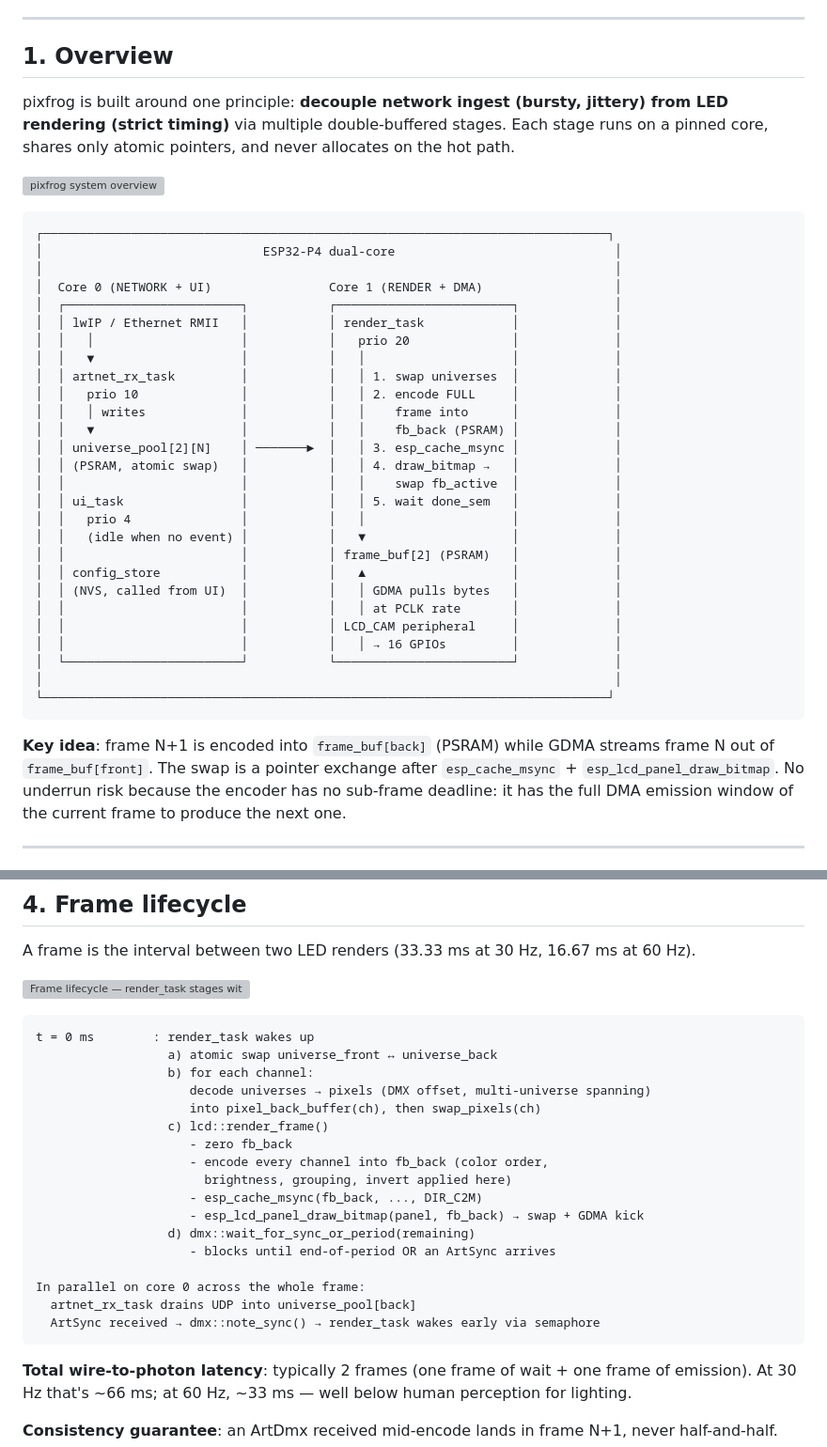
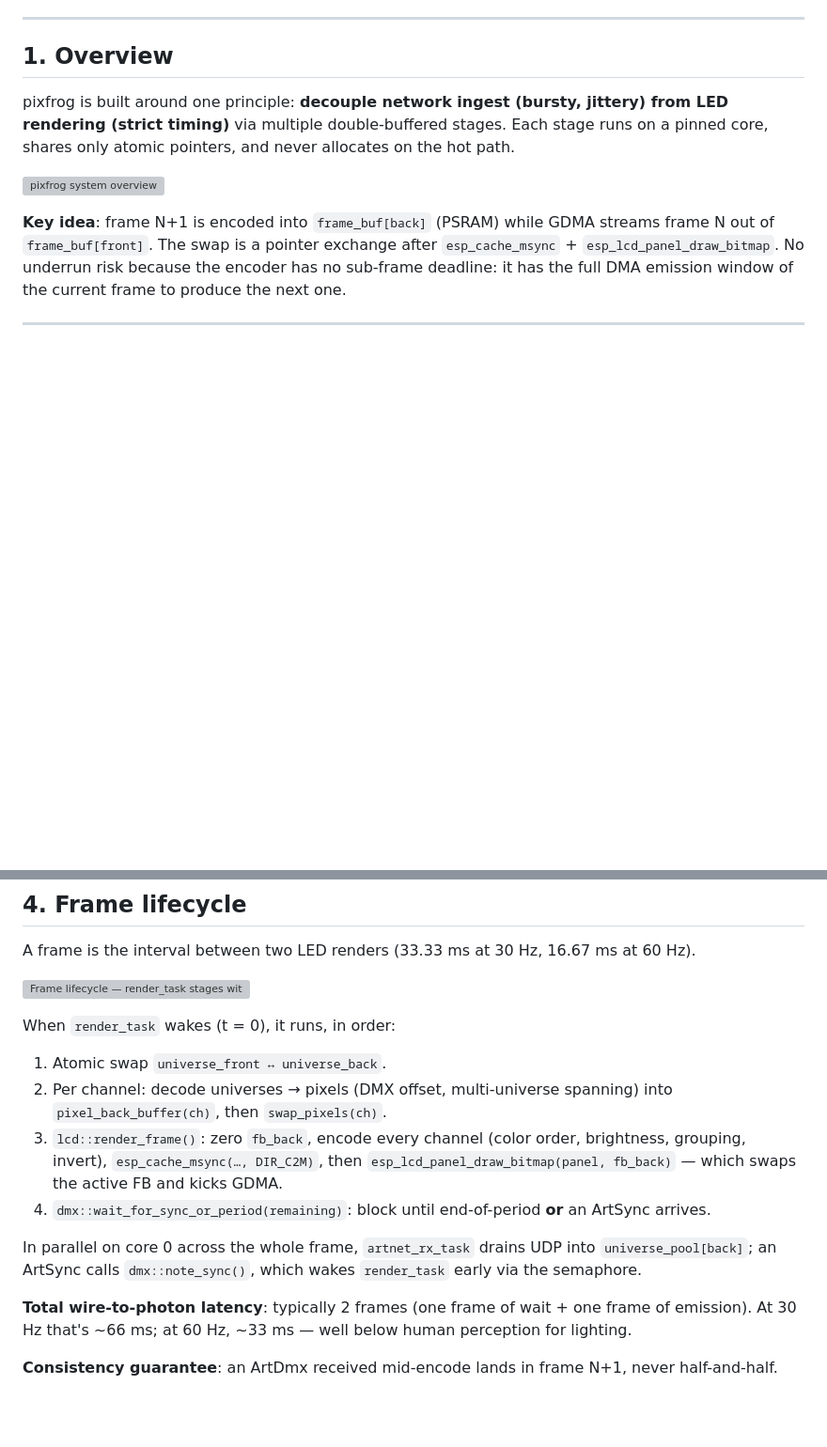
Before and after one commit to Lefix2/pixfrog, a Markdown page: docs/ARCHITECTURE.md, 2 parts joined by grey strips. Shown at 94% size. GitHub-like rendering; blank space fills up the shorter version; grey boxes are pictures that could not be loaded.

Commit message:
docs: drop ASCII diagrams now duplicated by the SVG figures
The image PR left figure+ASCII pairs that showed the same thing. Remove the
redundant ASCII so each concept is illustrated once:

- ARCHITECTURE §1: drop the ASCII block diagram (now architecture-overview.svg).
- ARCHITECTURE §4: replace the ASCII pseudo-timeline (now frame-pipeline.svg)
  with a numbered list that keeps the function-level detail.
- PROTOCOLS §3.1: drop the one-line ASCII clock chain (now clock-tree.svg);
  the formula blocks stay.
- HARDWARE §6: drop the 74HCT245 wiring block (level-shifter.svg already shows
  DIR/OE/Vcc/A/B and the common ground).

Kept: all reference tables, and the ASCII that carries unique detail the SVGs
don't (seesaw INT/ADR/SS pins, OLED wiring, per-sample NRZ/clocked encodings).

Co-Authored-By: Claude Opus 4.8 <noreply@anthropic.com>

````diff
--- a/docs/ARCHITECTURE.md
+++ b/docs/ARCHITECTURE.md
@@ -11,36 +11,6 @@ Reference for the software architecture of **pixfrog**, a high-performance 8-cha
 pixfrog is built around one principle: **decouple network ingest (bursty, jittery) from LED rendering (strict timing)** via multiple double-buffered stages. Each stage runs on a pinned core, shares only atomic pointers, and never allocates on the hot path.
 
 ![pixfrog system overview](img/architecture-overview.svg)
-
-```
-┌─────────────────────────────────────────────────────────────────────────────┐
-│                              ESP32-P4 dual-core                              │
-│                                                                              │
-│  Core 0 (NETWORK + UI)                Core 1 (RENDER + DMA)                  │
-│  ┌────────────────────────┐           ┌────────────────────────┐             │
-│  │ lwIP / Ethernet RMII   │           │ render_task            │             │
-│  │   │                    │           │   prio 20              │             │
-│  │   ▼                    │           │   │                    │             │
-│  │ artnet_rx_task         │           │   │ 1. swap universes  │             │
-│  │   prio 10              │           │   │ 2. encode FULL     │             │
-│  │   │ writes             │           │   │    frame into      │             │
-│  │   ▼                    │           │   │    fb_back (PSRAM) │             │
-│  │ universe_pool[2][N]    │ ───────►  │   │ 3. esp_cache_msync │             │
-│  │ (PSRAM, atomic swap)   │           │   │ 4. draw_bitmap →   │             │
-│  │                        │           │   │    swap fb_active  │             │
-│  │ ui_task                │           │   │ 5. wait done_sem   │             │
-│  │   prio 4               │           │   │                    │             │
-│  │   (idle when no event) │           │   ▼                    │             │
-│  │                        │           │ frame_buf[2] (PSRAM)   │             │
-│  │ config_store           │           │   ▲                    │             │
-│  │ (NVS, called from UI)  │           │   │ GDMA pulls bytes   │             │
-│  │                        │           │   │ at PCLK rate       │             │
-│  │                        │           │ LCD_CAM peripheral     │             │
-│  │                        │           │   │ → 16 GPIOs         │             │
-│  └────────────────────────┘           └────────────────────────┘             │
-│                                                                              │
-└─────────────────────────────────────────────────────────────────────────────┘
-```
 
 **Key idea**: frame N+1 is encoded into `frame_buf[back]` (PSRAM) while GDMA streams frame N out of `frame_buf[front]`. The swap is a pointer exchange after `esp_cache_msync` + `esp_lcd_panel_draw_bitmap`. No underrun risk because the encoder has no sub-frame deadline: it has the full DMA emission window of the current frame to produce the next one.
 
@@ -82,25 +52,14 @@ A frame is the interval between two LED renders (33.33 ms at 30 Hz, 16.67 ms at
 
 ![Frame lifecycle — render_task stages with GDMA and network in parallel](img/frame-pipeline.svg)
 
-```
-t = 0 ms        : render_task wakes up
-                  a) atomic swap universe_front ↔ universe_back
-                  b) for each channel:
-                     decode universes → pixels (DMX offset, multi-universe spanning)
-                     into pixel_back_buffer(ch), then swap_pixels(ch)
-                  c) lcd::render_frame()
-                     - zero fb_back
-                     - encode every channel into fb_back (color order,
-                       brightness, grouping, invert applied here)
-                     - esp_cache_msync(fb_back, ..., DIR_C2M)
-                     - esp_lcd_panel_draw_bitmap(panel, fb_back) → swap + GDMA kick
-                  d) dmx::wait_for_sync_or_period(remaining)
-                     - blocks until end-of-period OR an ArtSync arrives
+When `render_task` wakes (t = 0), it runs, in order:
 
-In parallel on core 0 across the whole frame:
-  artnet_rx_task drains UDP into universe_pool[back]
-  ArtSync received → dmx::note_sync() → render_task wakes early via semaphore
-```
+1. Atomic swap `universe_front ↔ universe_back`.
+2. Per channel: decode universes → pixels (DMX offset, multi-universe spanning) into `pixel_back_buffer(ch)`, then `swap_pixels(ch)`.
+3. `lcd::render_frame()`: zero `fb_back`, encode every channel (color order, brightness, grouping, invert), `esp_cache_msync(…, DIR_C2M)`, then `esp_lcd_panel_draw_bitmap(panel, fb_back)` — which swaps the active FB and kicks GDMA.
+4. `dmx::wait_for_sync_or_period(remaining)`: block until end-of-period **or** an ArtSync arrives.
+
+In parallel on core 0 across the whole frame, `artnet_rx_task` drains UDP into `universe_pool[back]`; an ArtSync calls `dmx::note_sync()`, which wakes `render_task` early via the semaphore.
 
 **Total wire-to-photon latency**: typically 2 frames (one frame of wait + one frame of emission). At 30 Hz that's ~66 ms; at 60 Hz, ~33 ms — well below human perception for lighting.
 
````
Also changed, not shown: docs/HARDWARE.md (+0 -11 lines), docs/PROTOCOLS.md (+0 -4 lines).
